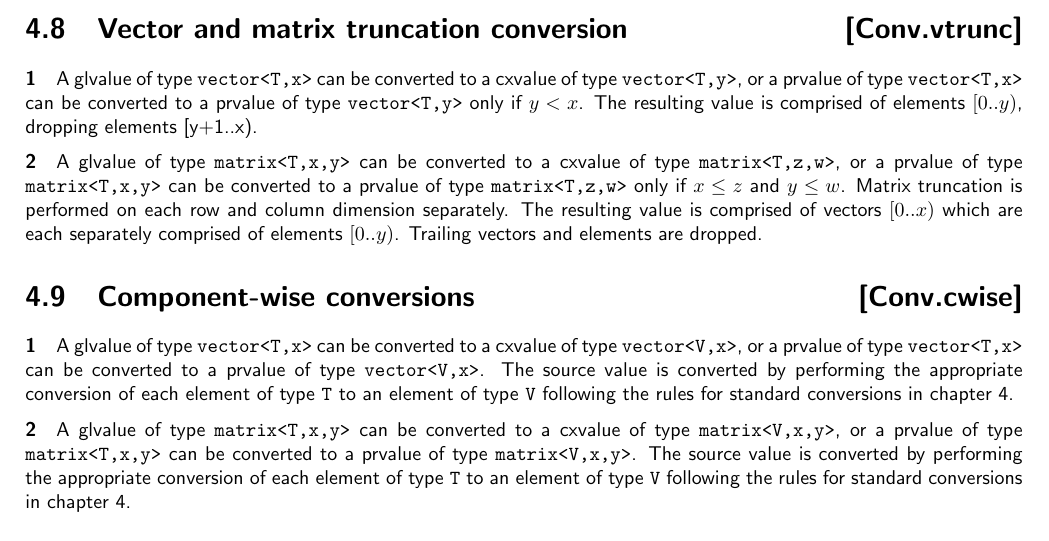
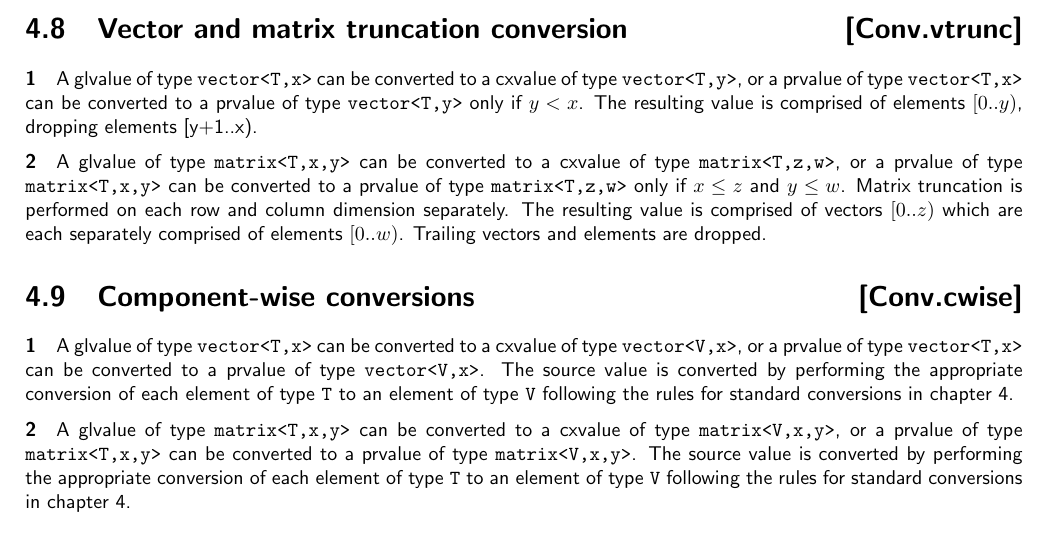
Before and after one commit to microsoft/hlsl-specs, a LaTeX thesis (specs/language/hlsl.tex, which reads specs/language/conversions.tex): part of page 13 of 23, cut so that both start at the same text. Compiled offline with pdfLaTeX.

Commit message:
Update specs/language/conversions.tex
Co-authored-by: S. Bharadwaj Yadavalli <Bharadwaj.Yadavalli@microsoft.com>

```diff
--- a/specs/language/conversions.tex
+++ b/specs/language/conversions.tex
@@ -116,8 +116,8 @@ value is comprised of elements \( [0..y) \), dropping elements [y+1..x).
 \texttt{matrix<T,z,w>}, or a prvalue of type \texttt{matrix<T,x,y>} can be
 converted to a prvalue of type \texttt{matrix<T,z,w>} only if \( x \leq z \)
 and \(y \leq w \). Matrix truncation is performed on each row and column
-dimension separately. The resulting value is comprised of vectors \( [0..x) \)
-which are each separately comprised of elements \( [0..y) \). Trailing vectors
+dimension separately. The resulting value is comprised of vectors \( [0..z) \)
+which are each separately comprised of elements \( [0..w) \). Trailing vectors
 and elements are dropped.
 
 \Sec{Component-wise conversions}{Conv.cwise}
```
